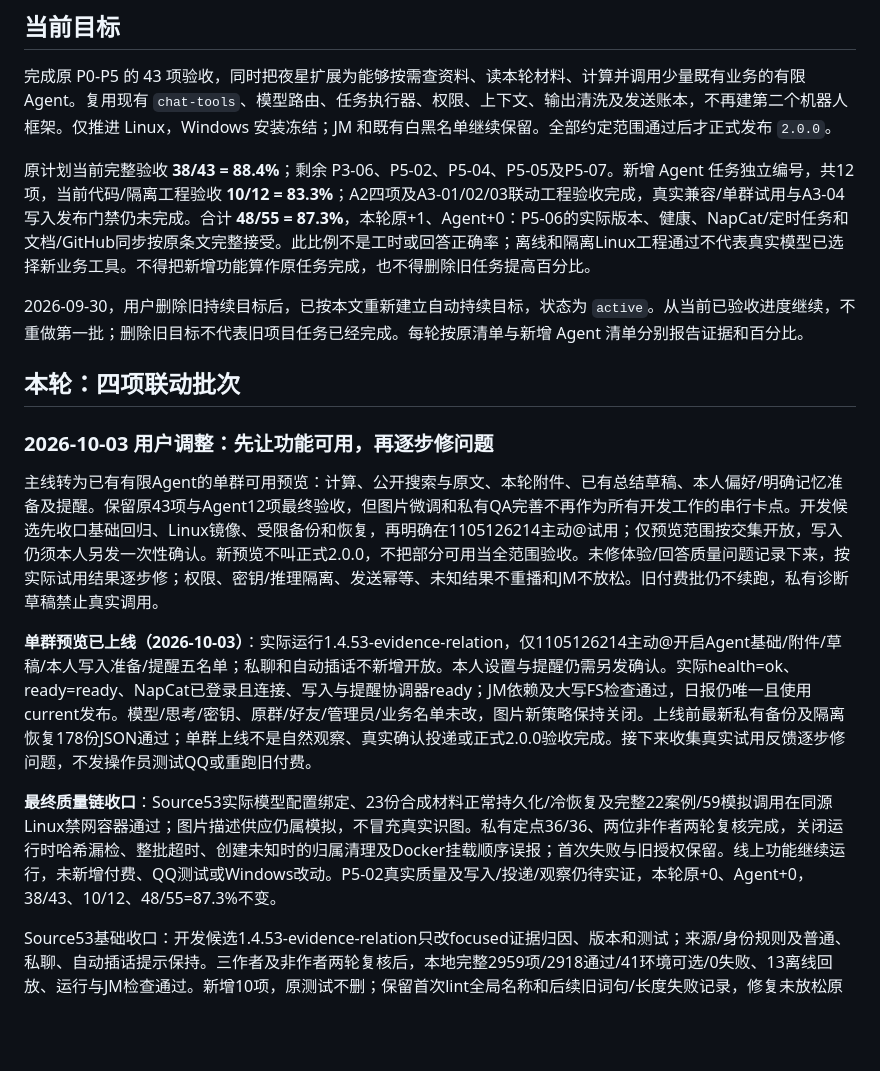
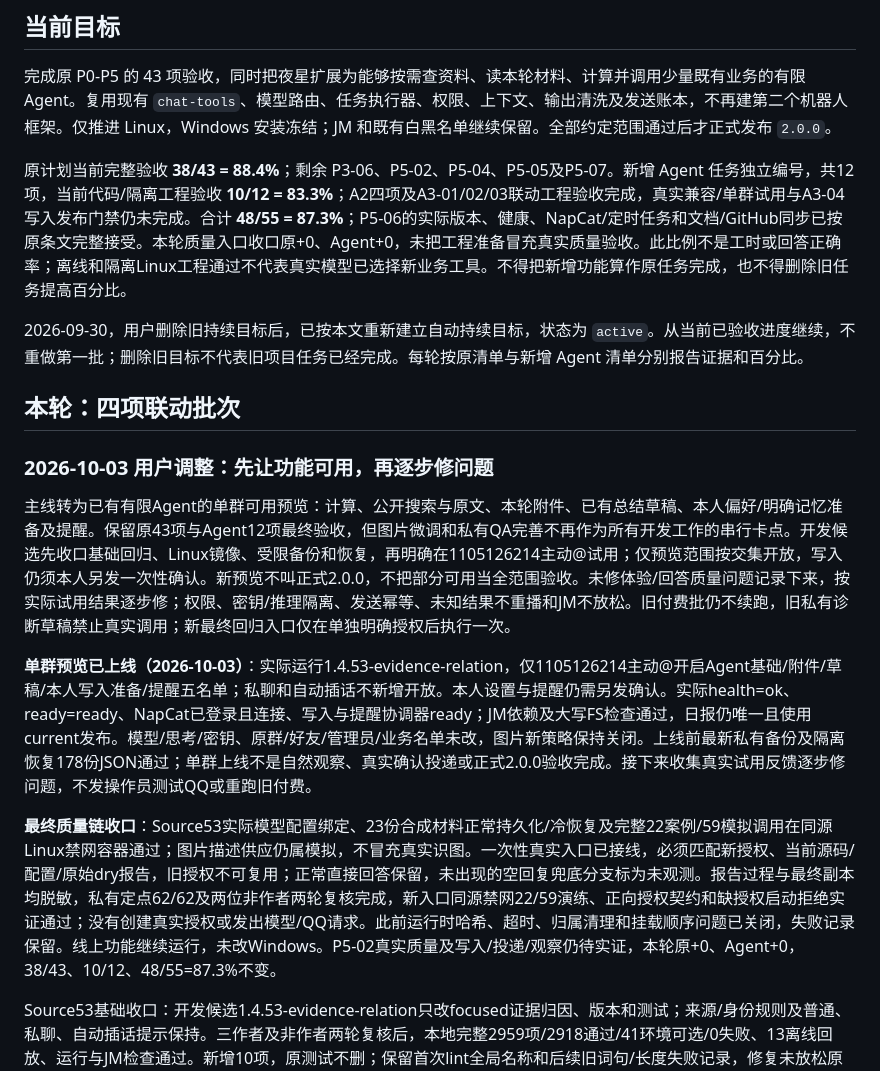
Before and after one commit to awaa4962-coder/qqbot-core, a Markdown page: deploy/linux/AGENT-PLAN.md, the part around the change. Rendered like a GitHub page; blank space fills up the shorter version.

Commit message:
docs: close source53 single-run quality entry preparation

```diff
--- a/deploy/linux/AGENT-PLAN.md
+++ b/deploy/linux/AGENT-PLAN.md
@@ -6,7 +6,7 @@
 
 完成原 P0-P5 的 43 项验收，同时把夜星扩展为能够按需查资料、读本轮材料、计算并调用少量既有业务的有限 Agent。复用现有 `chat-tools`、模型路由、任务执行器、权限、上下文、输出清洗及发送账本，不再建第二个机器人框架。仅推进 Linux，Windows 安装冻结；JM 和既有白黑名单继续保留。全部约定范围通过后才正式发布 `2.0.0`。
 
-原计划当前完整验收 **38/43 = 88.4%**；剩余 P3-06、P5-02、P5-04、P5-05及P5-07。新增 Agent 任务独立编号，共12项，当前代码/隔离工程验收 **10/12 = 83.3%**；A2四项及A3-01/02/03联动工程验收完成，真实兼容/单群试用与A3-04写入发布门禁仍未完成。合计 **48/55 = 87.3%**，本轮原+1、Agent+0：P5-06的实际版本、健康、NapCat/定时任务和文档/GitHub同步按原条文完整接受。此比例不是工时或回答正确率；离线和隔离Linux工程通过不代表真实模型已选择新业务工具。不得把新增功能算作原任务完成，也不得删除旧任务提高百分比。
+原计划当前完整验收 **38/43 = 88.4%**；剩余 P3-06、P5-02、P5-04、P5-05及P5-07。新增 Agent 任务独立编号，共12项，当前代码/隔离工程验收 **10/12 = 83.3%**；A2四项及A3-01/02/03联动工程验收完成，真实兼容/单群试用与A3-04写入发布门禁仍未完成。合计 **48/55 = 87.3%**；P5-06的实际版本、健康、NapCat/定时任务和文档/GitHub同步已按原条文完整接受。本轮质量入口收口原+0、Agent+0，未把工程准备冒充真实质量验收。此比例不是工时或回答正确率；离线和隔离Linux工程通过不代表真实模型已选择新业务工具。不得把新增功能算作原任务完成，也不得删除旧任务提高百分比。
 
 2026-09-30，用户删除旧持续目标后，已按本文重新建立自动持续目标，状态为 `active`。从当前已验收进度继续，不重做第一批；删除旧目标不代表旧项目任务已经完成。每轮按原清单与新增 Agent 清单分别报告证据和百分比。
 
@@ -14,11 +14,11 @@
 
 ### 2026-10-03 用户调整：先让功能可用，再逐步修问题
 
-主线转为已有有限Agent的单群可用预览：计算、公开搜索与原文、本轮附件、已有总结草稿、本人偏好/明确记忆准备及提醒。保留原43项与Agent12项最终验收，但图片微调和私有QA完善不再作为所有开发工作的串行卡点。开发候选先收口基础回归、Linux镜像、受限备份和恢复，再明确在1105126214主动@试用；仅预览范围按交集开放，写入仍须本人另发一次性确认。新预览不叫正式2.0.0，不把部分可用当全范围验收。未修体验/回答质量问题记录下来，按实际试用结果逐步修；权限、密钥/推理隔离、发送幂等、未知结果不重播和JM不放松。旧付费批仍不续跑，私有诊断草稿禁止真实调用。
+主线转为已有有限Agent的单群可用预览：计算、公开搜索与原文、本轮附件、已有总结草稿、本人偏好/明确记忆准备及提醒。保留原43项与Agent12项最终验收，但图片微调和私有QA完善不再作为所有开发工作的串行卡点。开发候选先收口基础回归、Linux镜像、受限备份和恢复，再明确在1105126214主动@试用；仅预览范围按交集开放，写入仍须本人另发一次性确认。新预览不叫正式2.0.0，不把部分可用当全范围验收。未修体验/回答质量问题记录下来，按实际试用结果逐步修；权限、密钥/推理隔离、发送幂等、未知结果不重播和JM不放松。旧付费批仍不续跑，旧私有诊断草稿禁止真实调用；新最终回归入口仅在单独明确授权后执行一次。
 
 **单群预览已上线（2026-10-03）**：实际运行1.4.53-evidence-relation，仅1105126214主动@开启Agent基础/附件/草稿/本人写入准备/提醒五名单；私聊和自动插话不新增开放。本人设置与提醒仍需另发确认。实际health=ok、ready=ready、NapCat已登录且连接、写入与提醒协调器ready；JM依赖及大写FS检查通过，日报仍唯一且使用current发布。模型/思考/密钥、原群/好友/管理员/业务名单未改，图片新策略保持关闭。上线前最新私有备份及隔离恢复178份JSON通过；单群上线不是自然观察、真实确认投递或正式2.0.0验收完成。接下来收集真实试用反馈逐步修问题，不发操作员测试QQ或重跑旧付费。
 
-**最终质量链收口**：Source53实际模型配置绑定、23份合成材料正常持久化/冷恢复及完整22案例/59模拟调用在同源Linux禁网容器通过；图片描述供应仍属模拟，不冒充真实识图。私有定点36/36、两位非作者两轮复核完成，关闭运行时哈希漏检、整批超时、创建未知时的归属清理及Docker挂载顺序误报；首次失败与旧授权保留。线上功能继续运行，未新增付费、QQ测试或Windows改动。P5-02真实质量及写入/投递/观察仍待实证，本轮原+0、Agent+0，38/43、10/12、48/55=87.3%不变。
+**最终质量链收口**：Source53实际模型配置绑定、23份合成材料正常持久化/冷恢复及完整22案例/59模拟调用在同源Linux禁网容器通过；图片描述供应仍属模拟，不冒充真实识图。一次性真实入口已接线，必须匹配新授权、当前源码/配置/原始dry报告，旧授权不可复用；正常直接回答保留，未出现的空回复兜底分支标为未观测。报告过程与最终副本均脱敏，私有定点62/62及两位非作者两轮复核完成，新入口同源禁网22/59演练、正向授权契约和缺授权启动拒绝实证通过；没有创建真实授权或发出模型/QQ请求。此前运行时哈希、超时、归属清理和挂载顺序问题已关闭，失败记录保留。线上功能继续运行，未改Windows。P5-02真实质量及写入/投递/观察仍待实证，本轮原+0、Agent+0，38/43、10/12、48/55=87.3%不变。
 
 Source53基础收口：开发候选1.4.53-evidence-relation只改focused证据归因、版本和测试；来源/身份规则及普通、私聊、自动插话提示保持。三作者及非作者两轮复核后，本地完整2959项/2918通过/41环境可选/0失败、13离线回放、运行与JM检查通过。新增10项，原测试不删；保留首次lint全局名称和后续旧词句/长度失败记录，修复未放松原82字符、2360字符及20%门槛。源码改前安全备份已核对；下一步同源CI、服务器候选与副本恢复，之后单群预览。私有诊断草稿保持禁真实调用，不挡本主线；当前47/55=85.5%，正式2.0.0及生产切换不提前宣称。
 
```
Also changed, not shown: deploy/linux/ROADMAP.md (+2 -2 lines).
